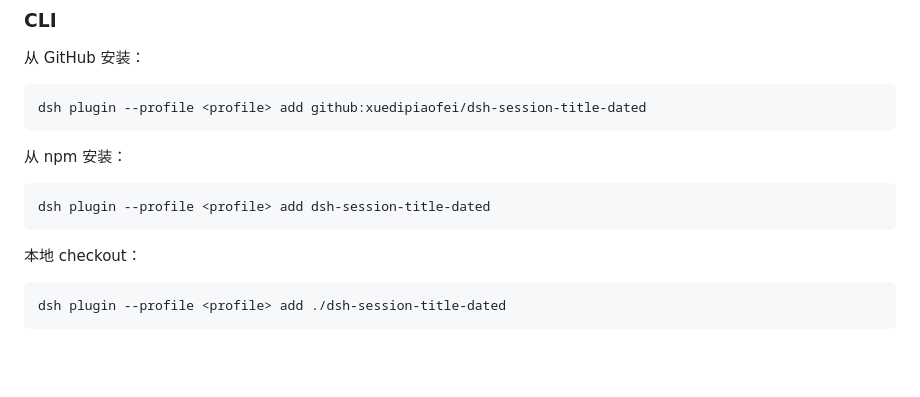
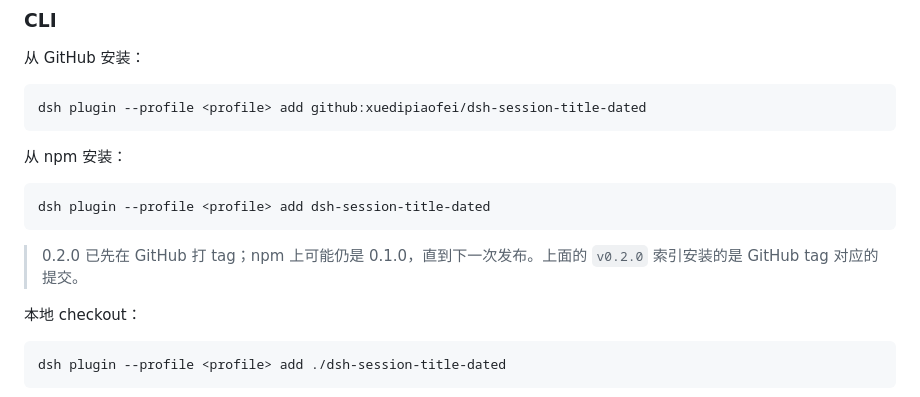
Before and after one commit to xuedipiaofei/dsh-session-title-dated, a Markdown page: README.zh.md, the part around the change. Rendered like a GitHub page; blank space fills up the shorter version.

````diff
--- a/README.zh.md
+++ b/README.zh.md
@@ -52,6 +52,9 @@ dsh plugin --profile <profile> add github:xuedipiaofei/dsh-session-title-dated
 ```sh
 dsh plugin --profile <profile> add dsh-session-title-dated
 ```
+
+> 0.2.0 已先在 GitHub 打 tag；npm 上可能仍是 0.1.0，直到下一次发布。上面的
+> `v0.2.0` 索引安装的是 GitHub tag 对应的提交。
 
 本地 checkout：
 
````
Also changed, not shown: PUBLISHING.md (+2 -1 lines), README.md (+4 -0 lines).
